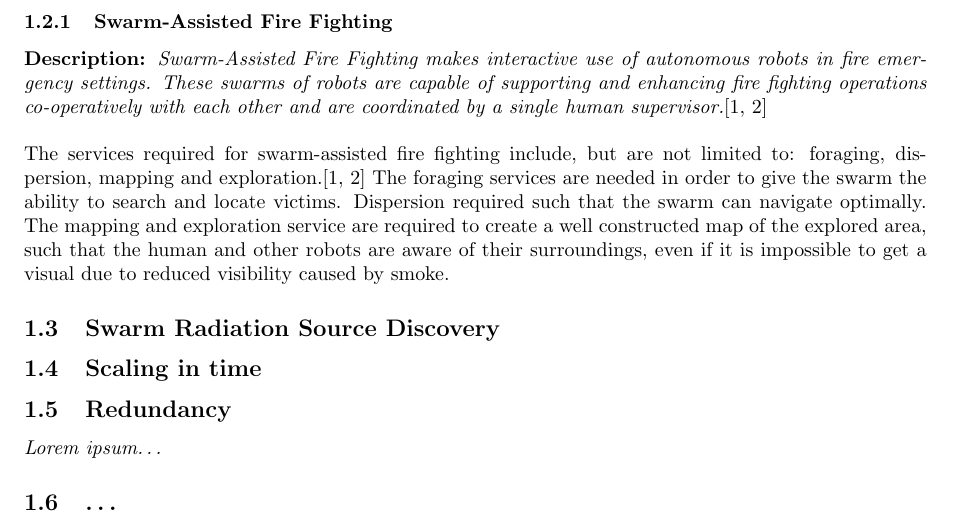
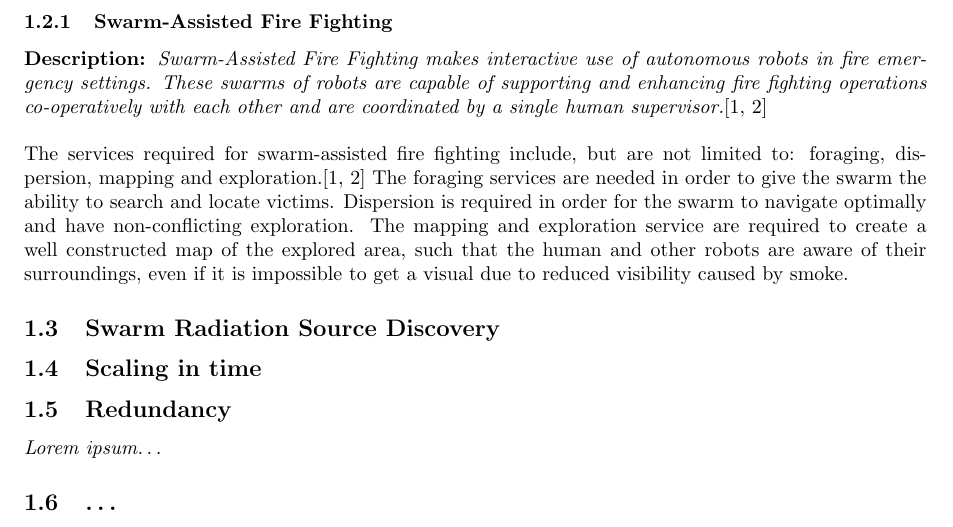
Before and after one commit to MartinRogalla/BachelorseminarRoboticSwarms, a LaTeX paper (Survey.tex): part of page 1 of 3, cut so that both start at the same text. Compiled offline with pdfLaTeX.

Commit message:
Fixed a badly constructed sentence

```diff
--- a/Survey.tex
+++ b/Survey.tex
@@ -36,7 +36,7 @@ This is the abstract of my paper.
   \subsection{Dangers}
   \subsubsection{Swarm-Assisted Fire Fighting}
   \textbf{Description: }\emph{Swarm-Assisted Fire Fighting makes interactive use of autonomous robots in fire emergency settings. These swarms of robots are capable of supporting and enhancing fire fighting operations co-operatively with each other and are coordinated by a single human supervisor.}\cite{Naghsh2008,Penders2011}\\\\
-  The services required for swarm-assisted fire fighting include, but are not limited to: foraging, dispersion, mapping and exploration.\cite{Naghsh2008,Penders2011} The foraging services are needed in order to give the swarm the ability to search and locate victims. Dispersion required such that the swarm can navigate optimally. The mapping and exploration service are required to create a well constructed map of the explored area, such that the human and other robots are aware of their surroundings, even if it is impossible to get a visual due to reduced visibility caused by smoke.
+  The services required for swarm-assisted fire fighting include, but are not limited to: foraging, dispersion, mapping and exploration.\cite{Naghsh2008,Penders2011} The foraging services are needed in order to give the swarm the ability to search and locate victims. Dispersion is required in order for the swarm to navigate optimally and have non-conflicting exploration. The mapping and exploration service are required to create a well constructed map of the explored area, such that the human and other robots are aware of their surroundings, even if it is impossible to get a visual due to reduced visibility caused by smoke.
   \subsection{Swarm Radiation Source Discovery}
   \subsection{Scaling in time}
   \subsection{Redundancy}
```
